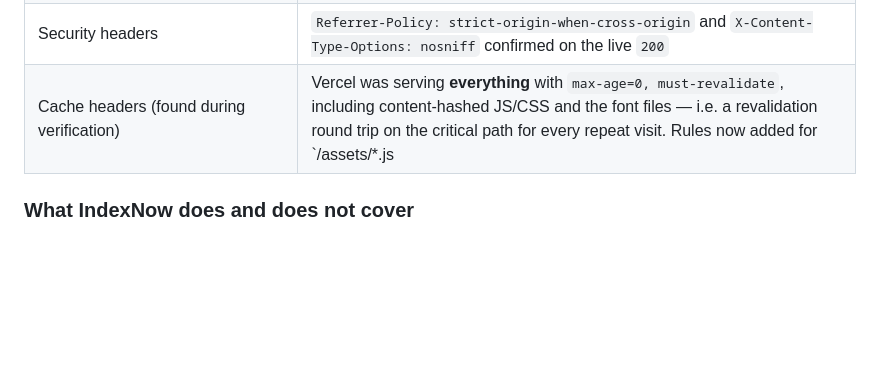
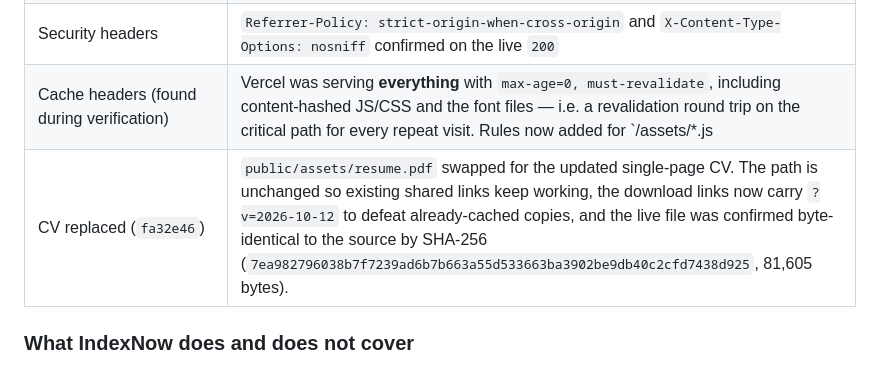
Before and after one commit to mr-snake-mr/naga-adarsh-portfolio, a Markdown page: SEO-AUDIT.md, the part around one of its changes. GitHub-like rendering; blank space fills up the shorter version.

```diff
--- a/SEO-AUDIT.md
+++ b/SEO-AUDIT.md
@@ -128,7 +128,8 @@ Everything below was executed and re-checked against production, not planned.
 | `README.md` with the live link | live at `raw.githubusercontent.com/mr-snake-mr/naga-adarsh-portfolio/main/README.md`, giving github.com a crawlable link to the site |
 | Site's own domain in visible text | the footer now reads `chennai, in · class of 2027 · nag.is-a.dev`; before this the string appeared only in metadata |
 | Security headers | `Referrer-Policy: strict-origin-when-cross-origin` and `X-Content-Type-Options: nosniff` confirmed on the live `200` |
-| Cache headers (found during verification) | Vercel was serving **everything** with `max-age=0, must-revalidate`, including content-hashed JS/CSS and the font files — i.e. a revalidation round trip on the critical path for every repeat visit. Rules now added for `/assets/*.js|css` (1 year, immutable), `/fonts/*` and the icons (1 week + `stale-while-revalidate`), and the résumé PDF (1 hour). |
+| Cache headers (found during verification) | Vercel was serving **everything** with `max-age=0, must-revalidate`, including content-hashed JS/CSS and the font files — i.e. a revalidation round trip on the critical path for every repeat visit. Rules now added for `/assets/*.js|css` (1 year, immutable), `/fonts/*` and the icons (1 week + `stale-while-revalidate`), and the résumé PDF (`max-age=0, must-revalidate`, so a replaced CV is never served stale). |
+| CV replaced (`fa32e46`) | `public/assets/resume.pdf` swapped for the updated single-page CV. The path is unchanged so existing shared links keep working, the download links now carry `?v=2026-10-12` to defeat already-cached copies, and the live file was confirmed byte-identical to the source by SHA-256 (`7ea982796038b7f7239ad6b7b663a55d533663ba3902be9db40c2cfd7438d925`, 81,605 bytes). |
 
 ### What IndexNow does and does not cover
 
```
Also changed, not shown: other parts of SEO-AUDIT.md (+34 -0 lines).
